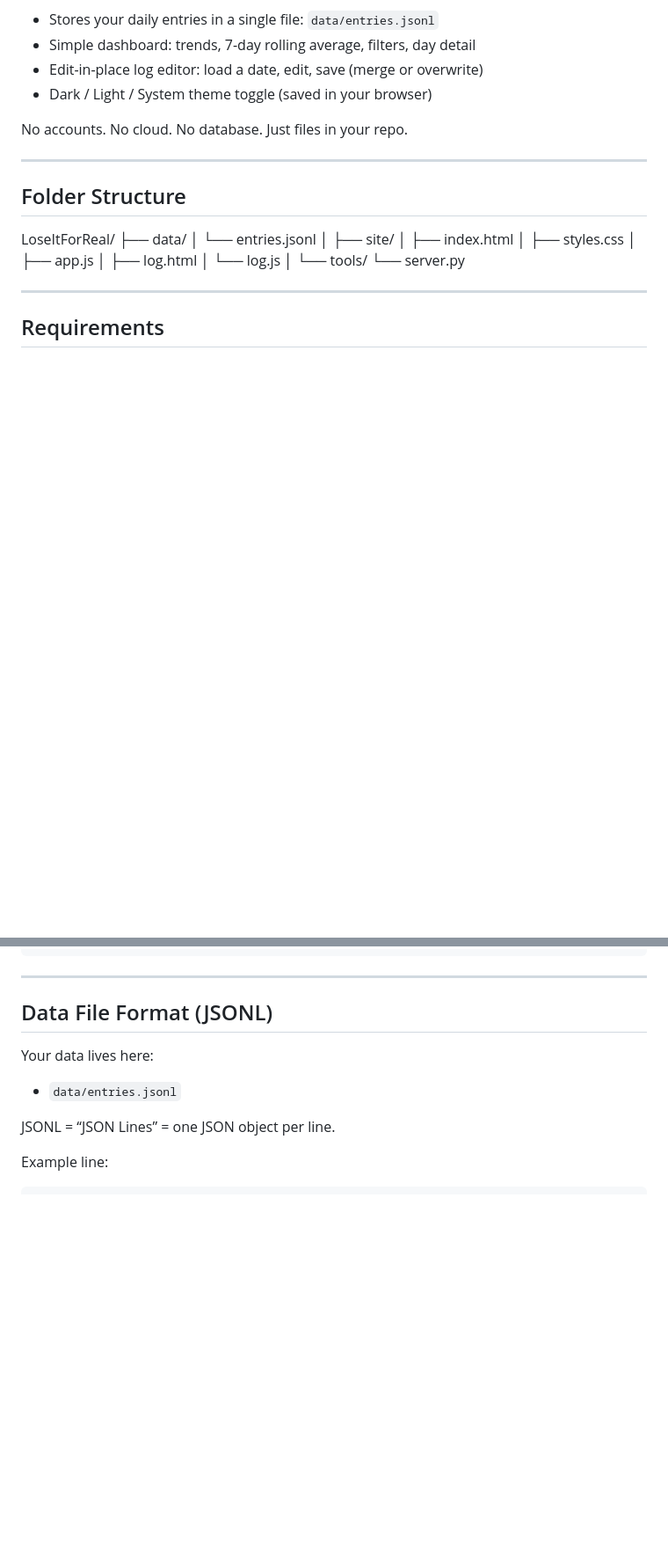
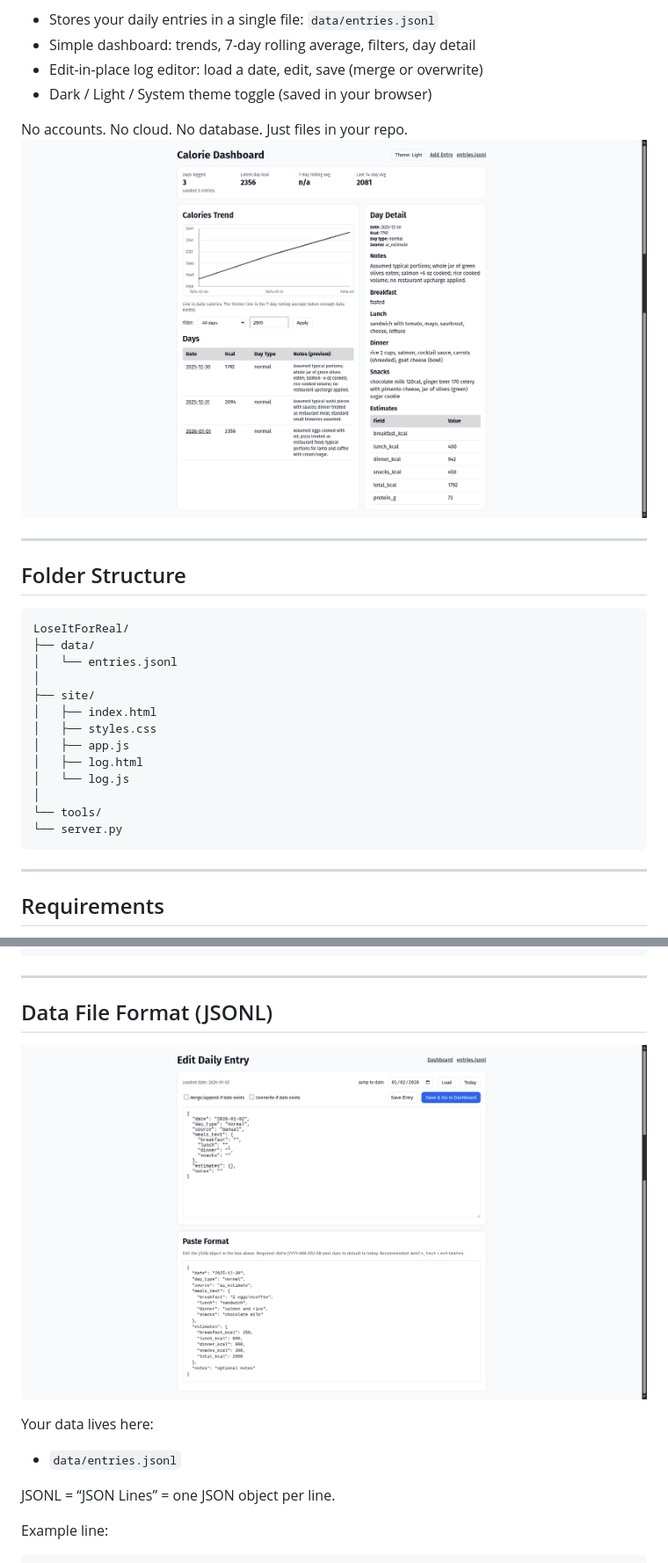
Before and after one commit to afrank84/LoseItForReal, a Markdown page: README.md, 2 parts joined by grey strips. Shown at 88% size. Drawn GitHub-style; blank space fills up the shorter version.

Commit message:
README.md - added 2 images in readme

````diff
--- a/README.md
+++ b/README.md
@@ -8,13 +8,14 @@ A tiny, local-first calorie logging app.
 - Dark / Light / System theme toggle (saved in your browser)
 
 No accounts. No cloud. No database. Just files in your repo.
+![Daily Entry Screen](site/imgs/Calorie_Dashboard.png)
 
 ---
 
 ## Folder Structure
 
 
-
+```
 LoseItForReal/
 ├── data/
 │   └── entries.jsonl
@@ -28,7 +29,7 @@ LoseItForReal/
 │
 └── tools/
 └── server.py
-
+```
 
 
 ---
@@ -58,6 +59,7 @@ python tools/server.py 9999
 ---
 
 ## Data File Format (JSONL)
+![Daily Entry Screen](site/imgs/Edit_Daily_Entry.png)
 
 Your data lives here:
 
````
